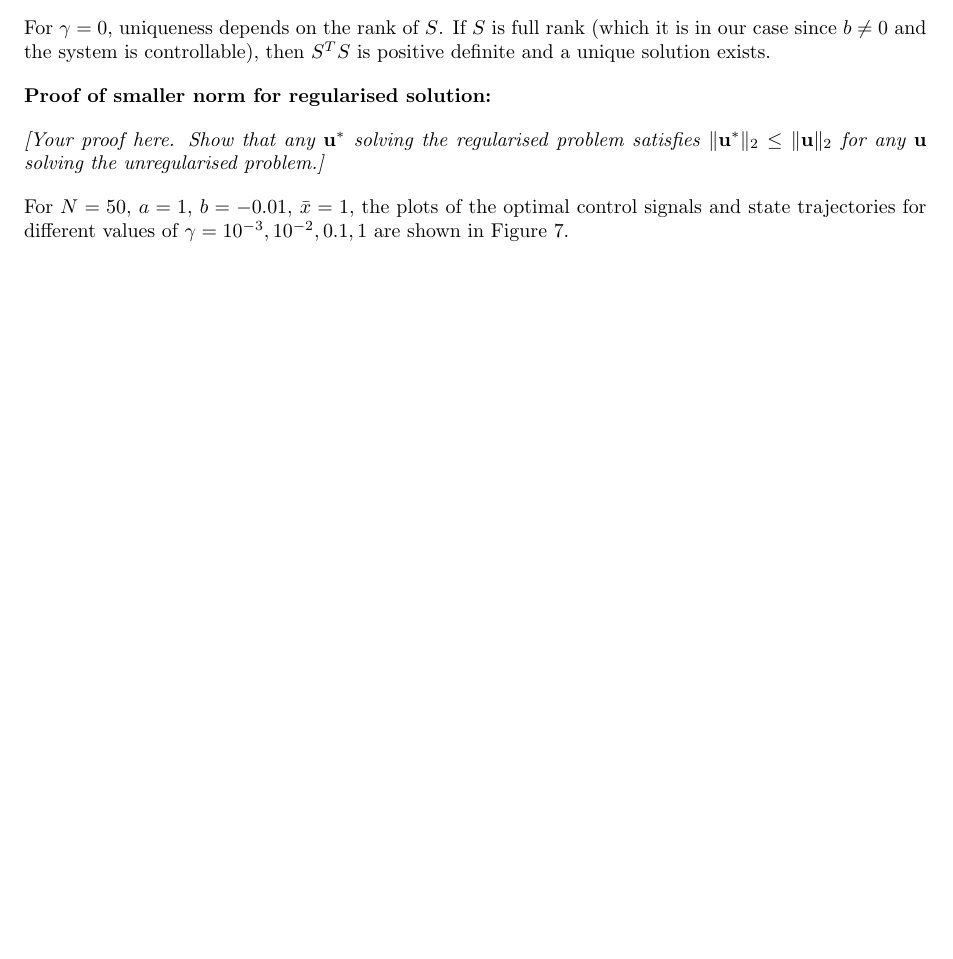
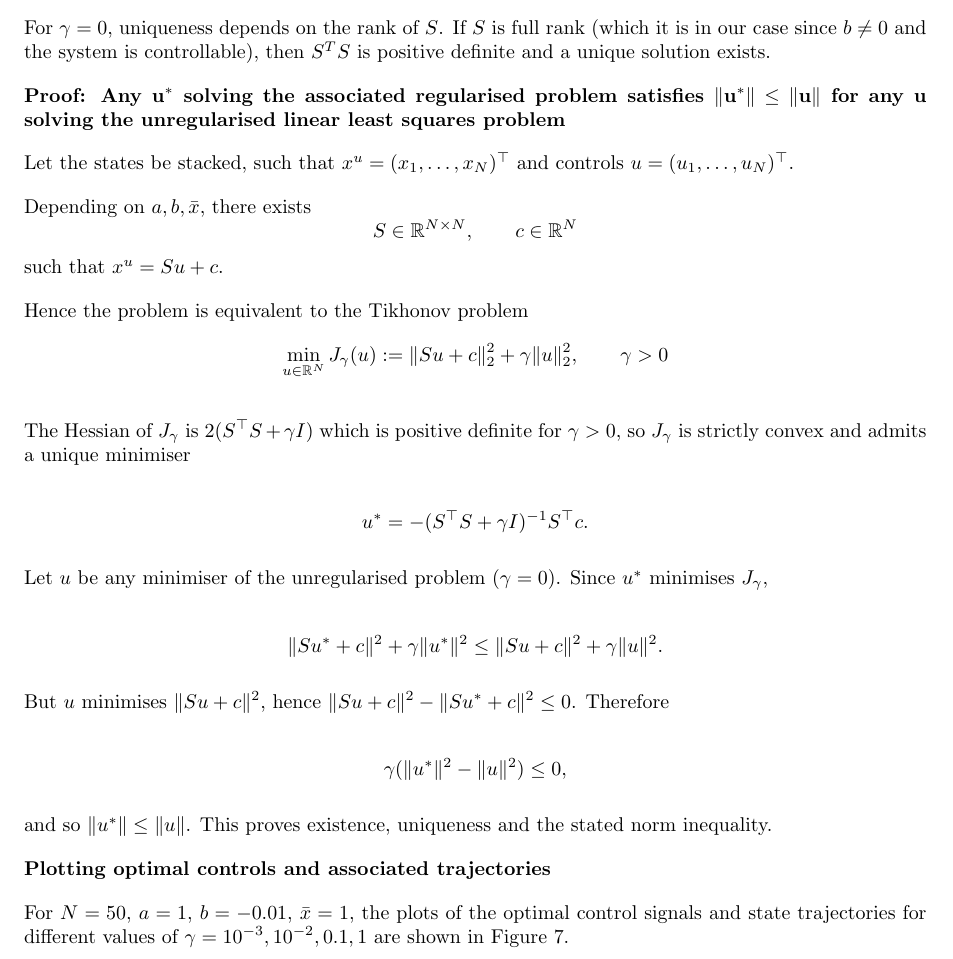
Before and after one commit to umarsdq/optimisationCW, a LaTeX document (report.tex): part of page 6 of 12 before the commit and part of page 6 of 13 after it, cut so that both start at the same text, the shorter picture padded with empty space. Compiled offline with pdfLaTeX.

Commit message:
Update for share

```diff
--- a/report.tex
+++ b/report.tex
@@ -137,13 +137,34 @@ Taking the gradient with respect to $\mathbf{u}$ and setting to zero gives the n
 
 For $\gamma > 0$, the matrix $S^T S + \gamma I$ is symmetric and positive definite (since $S^T S$ is positive semi-definite and $\gamma I$ adds positive eigenvalues). Therefore, the matrix is invertible, which guarantees a unique solution $\mathbf{u}^*$ to this problem.
 
-
 For $\gamma = 0$, uniqueness depends on the rank of $S$. If $S$ is full rank (which it is in our case since $b \neq 0$ and the system is controllable), then $S^T S$ is positive definite and a unique solution exists.
 
-\textbf{Proof of smaller norm for regularised solution:}
+\textbf{Proof: Any $\mathbf{u^*}$ solving the associated regularised problem satisfies $\|\mathbf{u^*}\| \le \|\mathbf{u}\|$ for any $\mathbf{u}$ solving the unregularised linear least squares problem}
 
-\textit{[Your proof here. Show that any $\mathbf{u}^*$ solving the regularised problem satisfies $\|\mathbf{u}^*\|_2 \leq \|\mathbf{u}\|_2$ for any $\mathbf{u}$ solving the unregularised problem.]}
+Let the states be stacked, such that $x^u=(x_1,\dots,x_N)^\top$ and controls $u=(u_1,\dots,u_N)^\top$.
 
+Depending on $a,b,\bar x$, there exists
+$$S\in\mathbb R^{N\times N},\qquad c\in\mathbb R^N$$
+such that $x^u=Su+c$.
+
+Hence the problem is equivalent to the Tikhonov problem
+$$\min_{u\in\mathbb R^N} J_\gamma(u):=\|Su+c\|_2^2+\gamma\|u\|_2^2,\qquad \gamma>0$$
+
+The Hessian of $J_\gamma$ is $2(S^\top S+\gamma I)$ which is positive definite for $\gamma>0$, so $J_\gamma$ is strictly convex and admits a unique minimiser
+
+$$u^*=-(S^\top S+\gamma I)^{-1}S^\top c.$$
+
+Let $u$ be any minimiser of the unregularised problem ($\gamma=0$). Since $u^*$ minimises $J_\gamma$,
+
+$$\|Su^*+c\|^2+\gamma\|u^*\|^2 \le \|Su+c\|^2+\gamma\|u\|^2.$$
+
+But $u$ minimises $\|Su+c\|^2$, hence $\|Su+c\|^2-\|Su^*+c\|^2\le 0$. Therefore
+
+$$\gamma(\|u^*\|^2-\|u\|^2)\le 0,$$
+
+and so $\|u^*\|\le\|u\|$. This proves existence, uniqueness and the stated norm inequality.
+
+\textbf{Plotting optimal controls and associated trajectories}
 
 For $N = 50$, $a = 1$, $b = -0.01$, $\bar{x} = 1$, the plots of the optimal control signals and state trajectories for different values of $\gamma = 10^{-3}, 10^{-2}, 0.1, 1$ are shown in Figure~\ref{fig:dynopt_a}.
 
```
Also changed, not shown: 2 other files.
